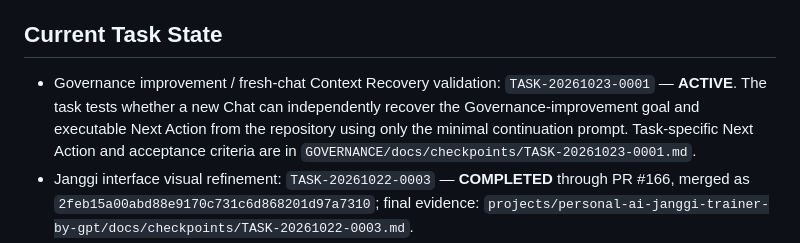
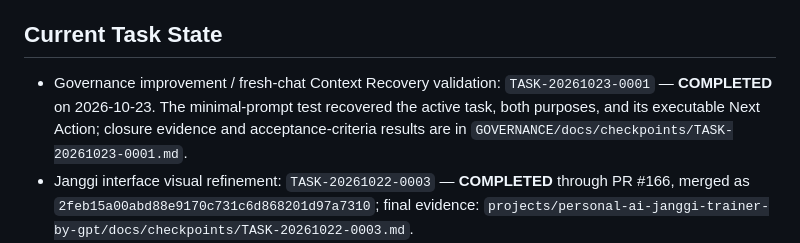
Before and after one commit to hjang12/ai-agent-cicd-system-by-gpt, a Markdown page: GOVERNANCE/docs/CURRENT_STATUS.md, the part around the change. GitHub-like rendering.

Commit message:
Docs: record fresh-chat recovery result in current status

```diff
--- a/GOVERNANCE/docs/CURRENT_STATUS.md
+++ b/GOVERNANCE/docs/CURRENT_STATUS.md
@@ -24,7 +24,7 @@ These files have distinct responsibilities. Do not copy the same current status
 
 ## Current Task State
 
-- Governance improvement / fresh-chat Context Recovery validation: `TASK-20261023-0001` — **ACTIVE**. The task tests whether a new Chat can independently recover the Governance-improvement goal and executable Next Action from the repository using only the minimal continuation prompt. Task-specific Next Action and acceptance criteria are in `GOVERNANCE/docs/checkpoints/TASK-20261023-0001.md`.
+- Governance improvement / fresh-chat Context Recovery validation: `TASK-20261023-0001` — **COMPLETED** on 2026-10-23. The minimal-prompt test recovered the active task, both purposes, and its executable Next Action; closure evidence and acceptance-criteria results are in `GOVERNANCE/docs/checkpoints/TASK-20261023-0001.md`.
 - Janggi interface visual refinement: `TASK-20261022-0003` — **COMPLETED** through PR #166, merged as `2feb15a00abd88e9170c731c6d868201d97a7310`; final evidence: `projects/personal-ai-janggi-trainer-by-gpt/docs/checkpoints/TASK-20261022-0003.md`.
 - Governance version synchronization CI pilot: `TASK-20261022-0002` — **COMPLETED** through PR #164, merged as `fb1e0240ba4047a7097cbd0223d185eb315c1355`; closure evidence: `GOVERNANCE/docs/checkpoints/TASK-20261022-0002.md`.
 - Governance consistency/simplicity review: `TASK-20261021-0004` — **COMPLETED** through PR #160, merged as `a65ef98be8d83b2992e40c226159c2ef683cbb8c` on 2026-10-22.
```
